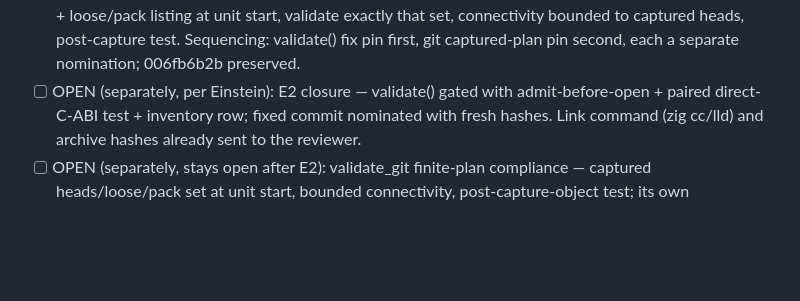
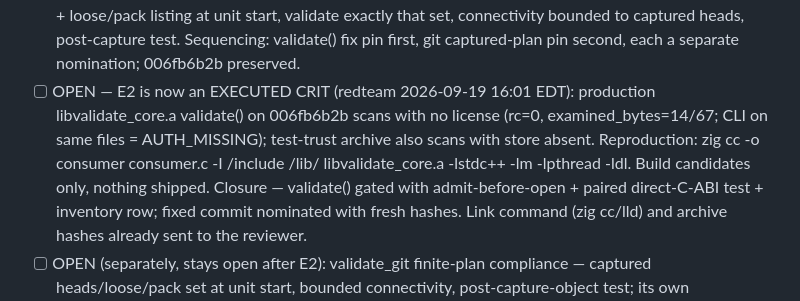
Before and after one commit to pmarreck/sigil, a Markdown page: PLAN.md, the part around the change. Rendered like a GitHub page; blank space fills up the shorter version.

Commit message:
Record E2 as an executed CRIT bypass on validate 006fb6b2b

```diff
--- a/PLAN.md
+++ b/PLAN.md
@@ -99,7 +99,13 @@ entropy_shield, mecha-commerce. Canonical directive: LICENSE_OPERATIONS.md
       that set, connectivity bounded to captured heads, post-capture test.
       Sequencing: validate() fix pin first, git captured-plan pin second,
       each a separate nomination; 006fb6b2b preserved.
-- [ ] OPEN (separately, per Einstein): E2 closure — validate() gated with
+- [ ] OPEN — E2 is now an EXECUTED CRIT (redteam 2026-09-19 16:01 EDT):
+      production libvalidate_core.a validate() on 006fb6b2b scans with no
+      license (rc=0, examined_bytes=14/67; CLI on same files = AUTH_MISSING);
+      test-trust archive also scans with store absent. Reproduction: zig cc
+      -o consumer consumer.c -I <artifact>/include <artifact>/lib/
+      libvalidate_core.a -lstdc++ -lm -lpthread -ldl. Build candidates only,
+      nothing shipped. Closure — validate() gated with
       admit-before-open + paired direct-C-ABI test + inventory row; fixed
       commit nominated with fresh hashes. Link command (zig cc/lld) and
       archive hashes already sent to the reviewer.
```
